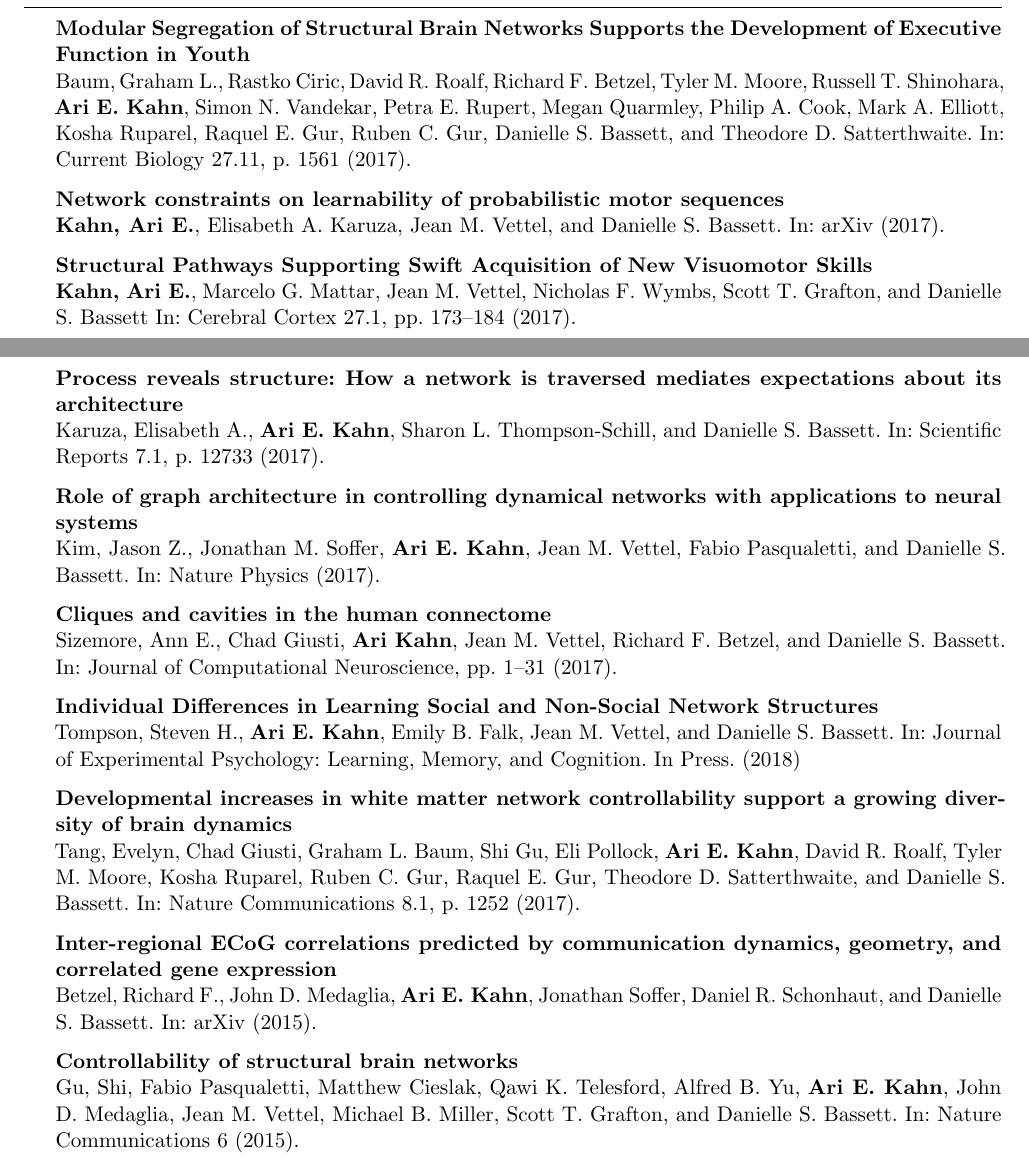
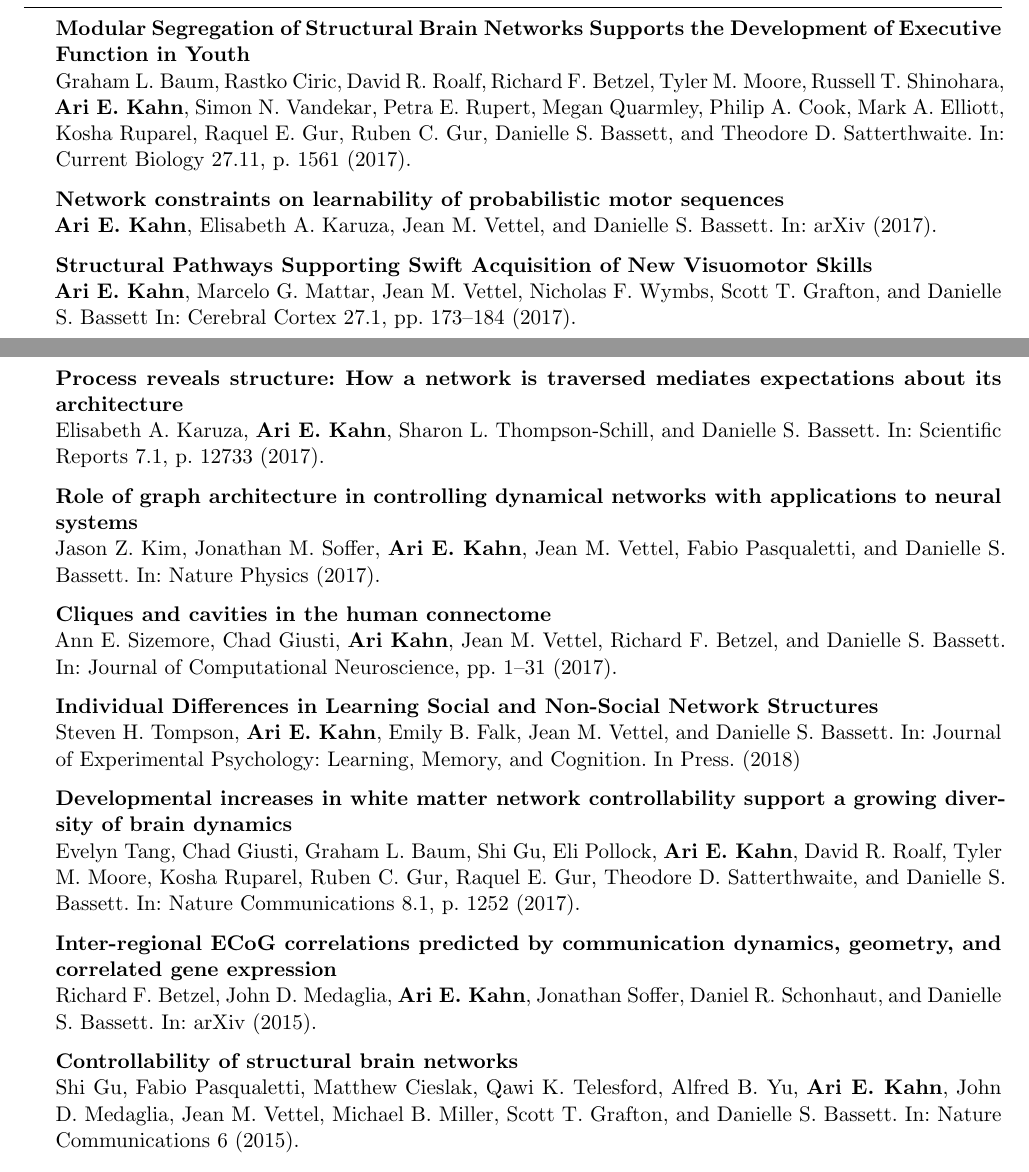
Before and after one commit to ariekahn/curriculum-vitae, a LaTeX CV (arikahn_cv.tex): two parts of pages 1 and 2 of 3, joined at a grey line, cut so that both start at the same text. Compiled offline with pdfLaTeX.

Commit message:
Fix first name last name order

```diff
--- a/arikahn_cv.tex
+++ b/arikahn_cv.tex
@@ -109,38 +109,38 @@ Designed framework for BCI-based control of simulated robotic prostheses
 %2017
 
 \textbf{Modular Segregation of Structural Brain Networks Supports the Development of Executive Function in Youth} \\
-Baum, Graham L., Rastko Ciric, David R. Roalf, Richard F. Betzel, Tyler M. Moore, Russell T. Shinohara, \textbf{Ari E. Kahn}, Simon N. Vandekar, Petra E. Rupert, Megan Quarmley, Philip A. Cook, Mark A. Elliott, Kosha Ruparel, Raquel E. Gur, Ruben C. Gur, Danielle S. Bassett, and Theodore D. Satterthwaite. In: Current Biology 27.11, p. 1561 (2017).
+Graham L. Baum, Rastko Ciric, David R. Roalf, Richard F. Betzel, Tyler M. Moore, Russell T. Shinohara, \textbf{Ari E. Kahn}, Simon N. Vandekar, Petra E. Rupert, Megan Quarmley, Philip A. Cook, Mark A. Elliott, Kosha Ruparel, Raquel E. Gur, Ruben C. Gur, Danielle S. Bassett, and Theodore D. Satterthwaite. In: Current Biology 27.11, p. 1561 (2017).
 
 \textbf{Network constraints on learnability of probabilistic motor sequences} \\
-\textbf{Kahn, Ari E.}, Elisabeth A. Karuza, Jean M. Vettel, and Danielle S. Bassett. In: arXiv (2017).
+\textbf{Ari E. Kahn}, Elisabeth A. Karuza, Jean M. Vettel, and Danielle S. Bassett. In: arXiv (2017).
 
 \textbf{Structural Pathways Supporting Swift Acquisition of New Visuomotor Skills} \\
-\textbf{Kahn, Ari E.}, Marcelo G. Mattar, Jean M. Vettel, Nicholas F. Wymbs, Scott T. Grafton, and Danielle S. Bassett In: Cerebral Cortex 27.1, pp. 173–184 (2017).
+\textbf{Ari E. Kahn}, Marcelo G. Mattar, Jean M. Vettel, Nicholas F. Wymbs, Scott T. Grafton, and Danielle S. Bassett In: Cerebral Cortex 27.1, pp. 173–184 (2017).
 
 \textbf{Process reveals structure: How a network is traversed mediates expectations about its architecture} \\
-Karuza, Elisabeth A., \textbf{Ari E. Kahn}, Sharon L. Thompson-Schill, and Danielle S. Bassett. In: Scientific Reports 7.1, p. 12733 (2017).
+Elisabeth A. Karuza, \textbf{Ari E. Kahn}, Sharon L. Thompson-Schill, and Danielle S. Bassett. In: Scientific Reports 7.1, p. 12733 (2017).
 
 \textbf{Role of graph architecture in controlling dynamical networks with applications to neural systems} \\
-Kim, Jason Z., Jonathan M. Soffer, \textbf{Ari E. Kahn}, Jean M. Vettel, Fabio Pasqualetti, and Danielle S. Bassett. In: Nature Physics (2017).
+Jason Z. Kim, Jonathan M. Soffer, \textbf{Ari E. Kahn}, Jean M. Vettel, Fabio Pasqualetti, and Danielle S. Bassett. In: Nature Physics (2017).
 
 \textbf{Cliques and cavities in the human connectome} \\
-Sizemore, Ann E., Chad Giusti, \textbf{Ari Kahn}, Jean M. Vettel, Richard F. Betzel, and Danielle S. Bassett. In: Journal of Computational Neuroscience, pp. 1–31 (2017).
+Ann E. Sizemore, Chad Giusti, \textbf{Ari Kahn}, Jean M. Vettel, Richard F. Betzel, and Danielle S. Bassett. In: Journal of Computational Neuroscience, pp. 1–31 (2017).
 
 \textbf{Individual Differences in Learning Social and Non-Social Network Structures} \\
-    Tompson, Steven H., \textbf{Ari E. Kahn}, Emily B. Falk, Jean M. Vettel, and Danielle S. Bassett. In: Journal of Experimental Psychology: Learning, Memory, and Cognition. In Press. (2018)
+Steven H. Tompson, \textbf{Ari E. Kahn}, Emily B. Falk, Jean M. Vettel, and Danielle S. Bassett. In: Journal of Experimental Psychology: Learning, Memory, and Cognition. In Press. (2018)
 
 \textbf{Developmental increases in white matter network controllability support a growing diversity of brain dynamics} \\
-Tang, Evelyn, Chad Giusti, Graham L. Baum, Shi Gu, Eli Pollock, \textbf{Ari E. Kahn}, David R. Roalf, Tyler M. Moore, Kosha Ruparel, Ruben C. Gur, Raquel E. Gur, Theodore D. Satterthwaite, and Danielle S. Bassett. In: Nature Communications 8.1, p. 1252 (2017).
+Evelyn Tang, Chad Giusti, Graham L. Baum, Shi Gu, Eli Pollock, \textbf{Ari E. Kahn}, David R. Roalf, Tyler M. Moore, Kosha Ruparel, Ruben C. Gur, Raquel E. Gur, Theodore D. Satterthwaite, and Danielle S. Bassett. In: Nature Communications 8.1, p. 1252 (2017).
 
 % 2016
 
 % 2015
 
 \textbf{Inter-regional ECoG correlations predicted by communication dynamics, geometry, and correlated gene expression} \\
-Betzel, Richard F., John D. Medaglia, \textbf{Ari E. Kahn}, Jonathan Soffer, Daniel R. Schonhaut, and Danielle S. Bassett. In: arXiv (2015).
+Richard F. Betzel, John D. Medaglia, \textbf{Ari E. Kahn}, Jonathan Soffer, Daniel R. Schonhaut, and Danielle S. Bassett. In: arXiv (2015).
 
 \textbf{Controllability of structural brain networks} \\
-Gu, Shi, Fabio Pasqualetti, Matthew Cieslak, Qawi K. Telesford, Alfred B. Yu, \textbf{Ari E. Kahn}, John D. Medaglia, Jean M. Vettel, Michael B. Miller, Scott T. Grafton, and Danielle S. Bassett. In: Nature Communications 6 (2015).
+Shi Gu, Fabio Pasqualetti, Matthew Cieslak, Qawi K. Telesford, Alfred B. Yu, \textbf{Ari E. Kahn}, John D. Medaglia, Jean M. Vettel, Michael B. Miller, Scott T. Grafton, and Danielle S. Bassett. In: Nature Communications 6 (2015).
 
 \end{rSection}
 
```
Also changed, not shown: arikahn_cv.pdf.
